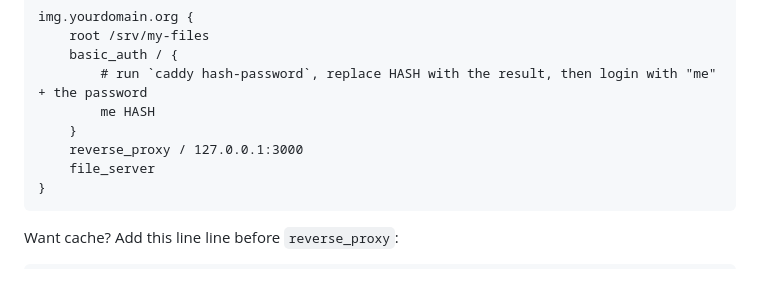
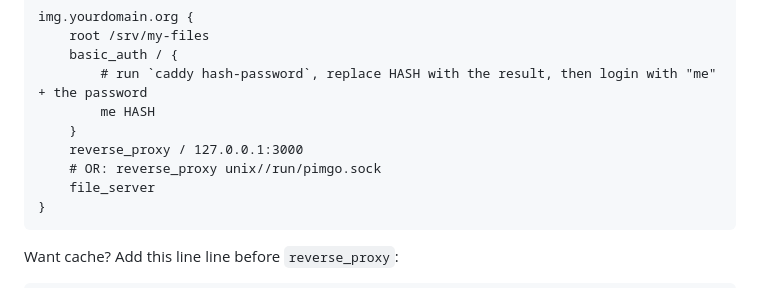
Before and after one commit to VityaSchel/pimgo, a Markdown page: README.md, the part around the change. Rendered like a GitHub page; folded sections open.

Commit message:
Add unix socket example to Caddy

````diff
--- a/README.md
+++ b/README.md
@@ -21,6 +21,7 @@ img.yourdomain.org {
 		me HASH
 	}
 	reverse_proxy / 127.0.0.1:3000
+	# OR: reverse_proxy unix//run/pimgo.sock
 	file_server
 }
 ```
````
